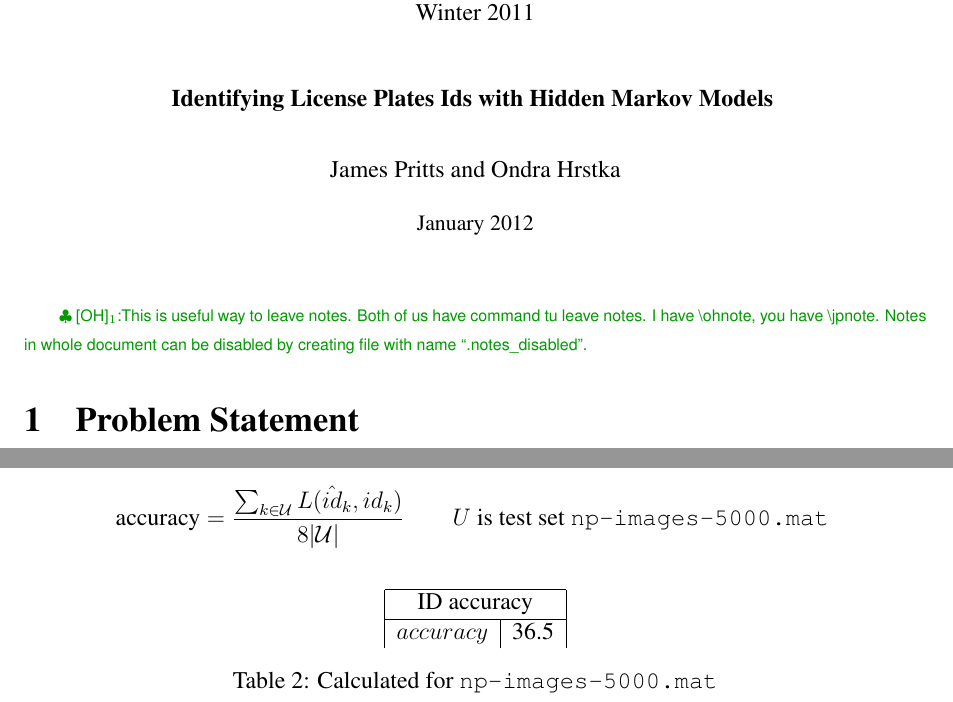
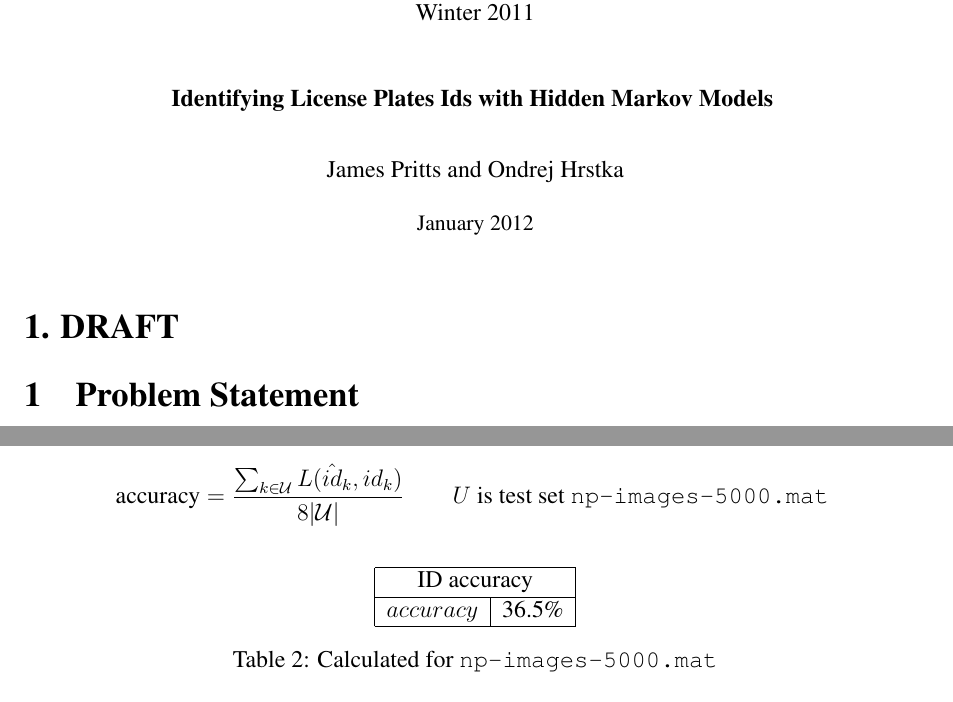
Before and after one commit to hrstkon1/licenseplates, a LaTeX document (report.tex): two parts of pages 1 and 4 of 5, joined at a grey line, cut so that both start at the same text. Compiled offline with pdfLaTeX.

Commit message:
1. draft

```diff
--- a/report.tex
+++ b/report.tex
@@ -37,17 +37,14 @@
 \title { \normalsize Graphical Markov Models \\ Winter 2011 \\
  \vspace{10mm} {\bf Identifying License Plates Ids with Hidden Markov
     Models } }
-\author{\normalsize James Pritts and Ondra Hrstka }
+\author{\normalsize James Pritts and Ondrej Hrstka }
 \date{ \small January 2012 }
 
 \begin{document}
 \maketitle
 
-\pagestyle{empty} \ohnote{This is useful way to leave notes. Both of
-  us have command tu leave notes. I have \textbackslash ohnote, you
-  have \textbackslash jpnote. Notes in whole document can be disabled
-  by creating file with name ``.notes\_disabled''. }
-
+\pagestyle{empty}
+\section*{1. DRAFT}
 \section{Problem Statement}
 The problem is to report the unique identifying string of characters,
 called the \emph{vehicle-id}, of a license plate.  Provided are images
@@ -261,8 +258,8 @@ images.
   \hline
   \multicolumn{2}{|c|}{ID accuracy} \\
   \hline
-  $accuracy$ & 36.5% \\
-
+  $accuracy$ & 36.5\% \\
+  \hline
 \end{tabular}
 \caption{Calculated for \texttt{np-images-5000.mat}}
 \end{center}
```
Also changed, not shown: matlab/hamming.eps.
